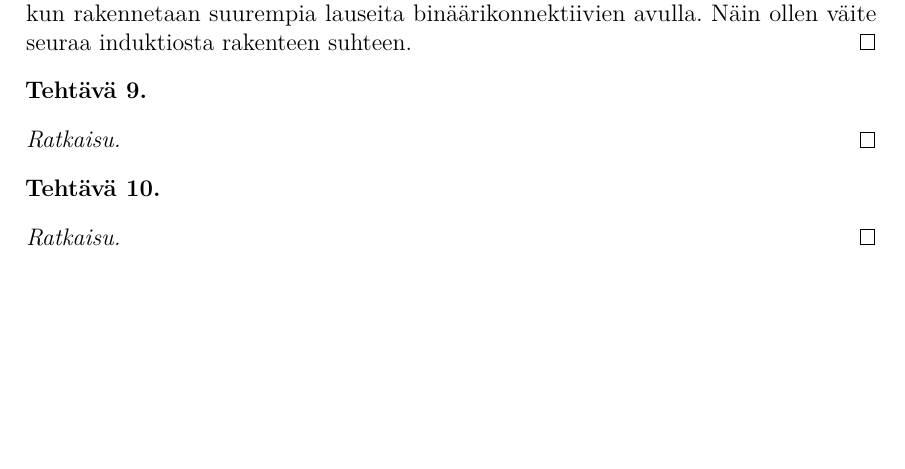
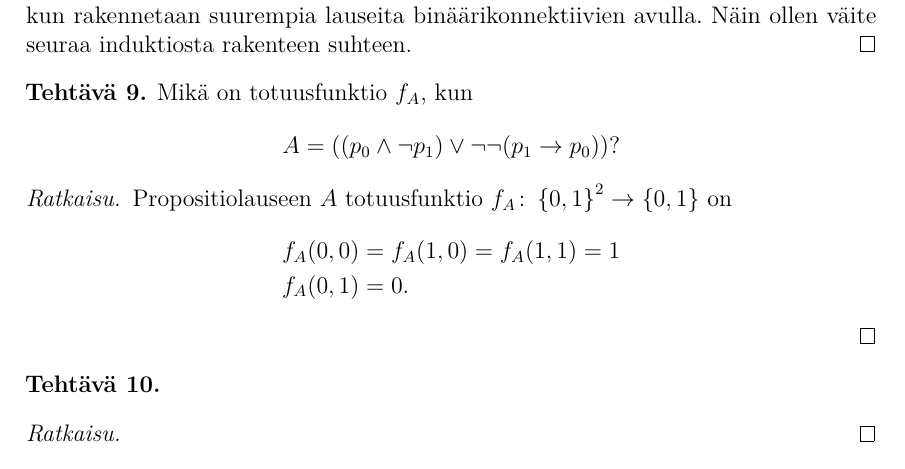
Before and after one commit to japiirainen/uni-notes, a LaTeX problem sheet (logic-1/exercise-02.tex): part of page 5 of 5, cut so that both start at the same text, the shorter picture padded with empty space. Compiled offline with pdfLaTeX.

Commit message:
feat: add solution to logic exercise 9

```diff
--- a/logic-1/exercise-02.tex
+++ b/logic-1/exercise-02.tex
@@ -373,9 +373,21 @@ Näin ollen väite seuraa induktiosta rakenteen suhteen.
 \end{solution}
 
 \begin{exercise}
+Mikä on totuusfunktio \(f_A\), kun
+\[
+A = ((p_0 \land \neg p_1) \lor \neg \neg(p_1 \rightarrow p_0))?
+\]
 \end{exercise}
 
 \begin{solution}
+Propositiolauseen \(A\) totuusfunktio \(f_A \colon \set{0, 1}^2
+\rightarrow \set{0, 1}\) on
+\[
+\begin{aligned}
+f_A(0, 0) &= f_A(1, 0) = f_A(1, 1) = 1 \\
+f_A(0, 1) &= 0.
+\end{aligned}
+\]
 \end{solution}
 
 \begin{exercise}
```
Also changed, not shown: logic-1/exercise-02.pdf.
